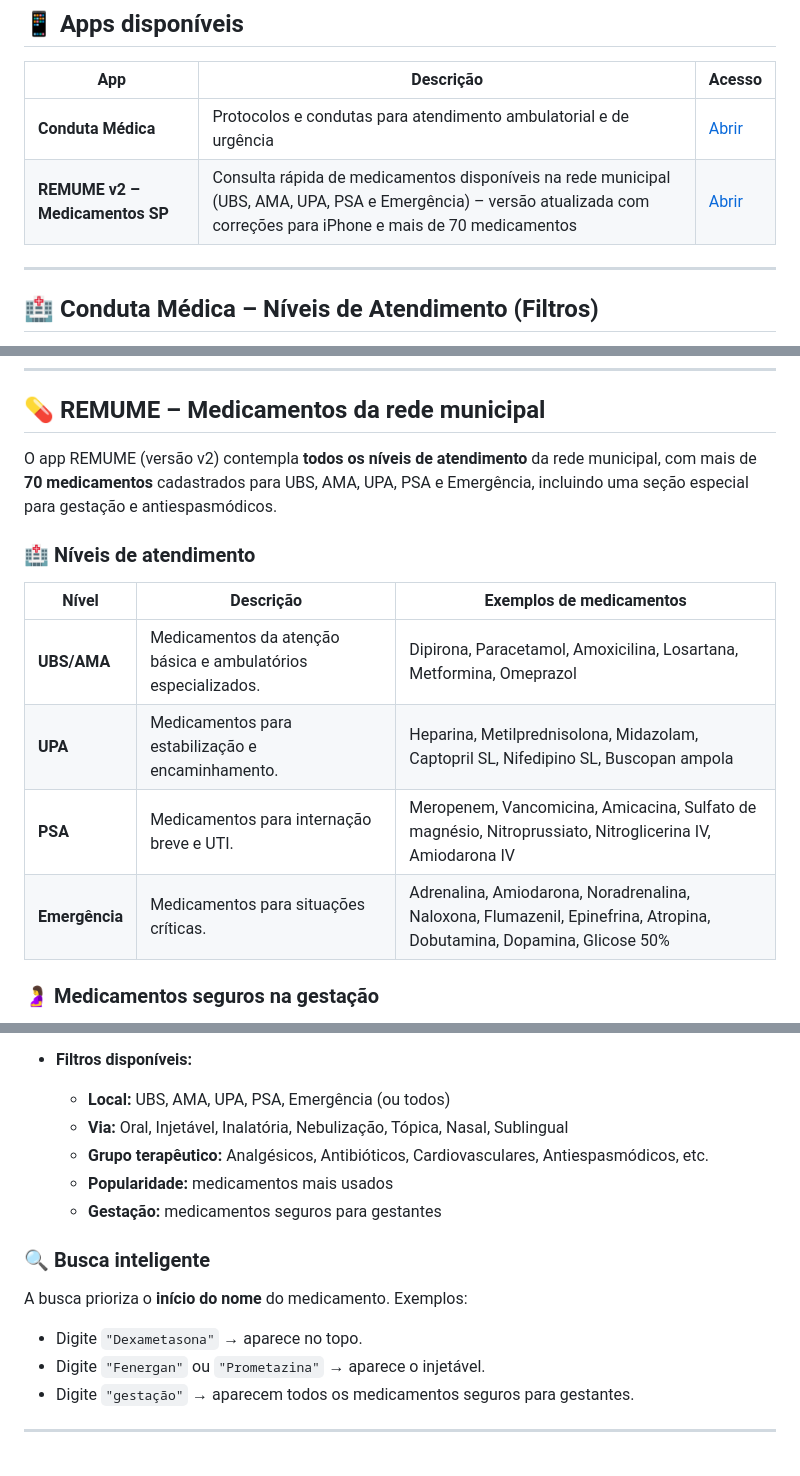
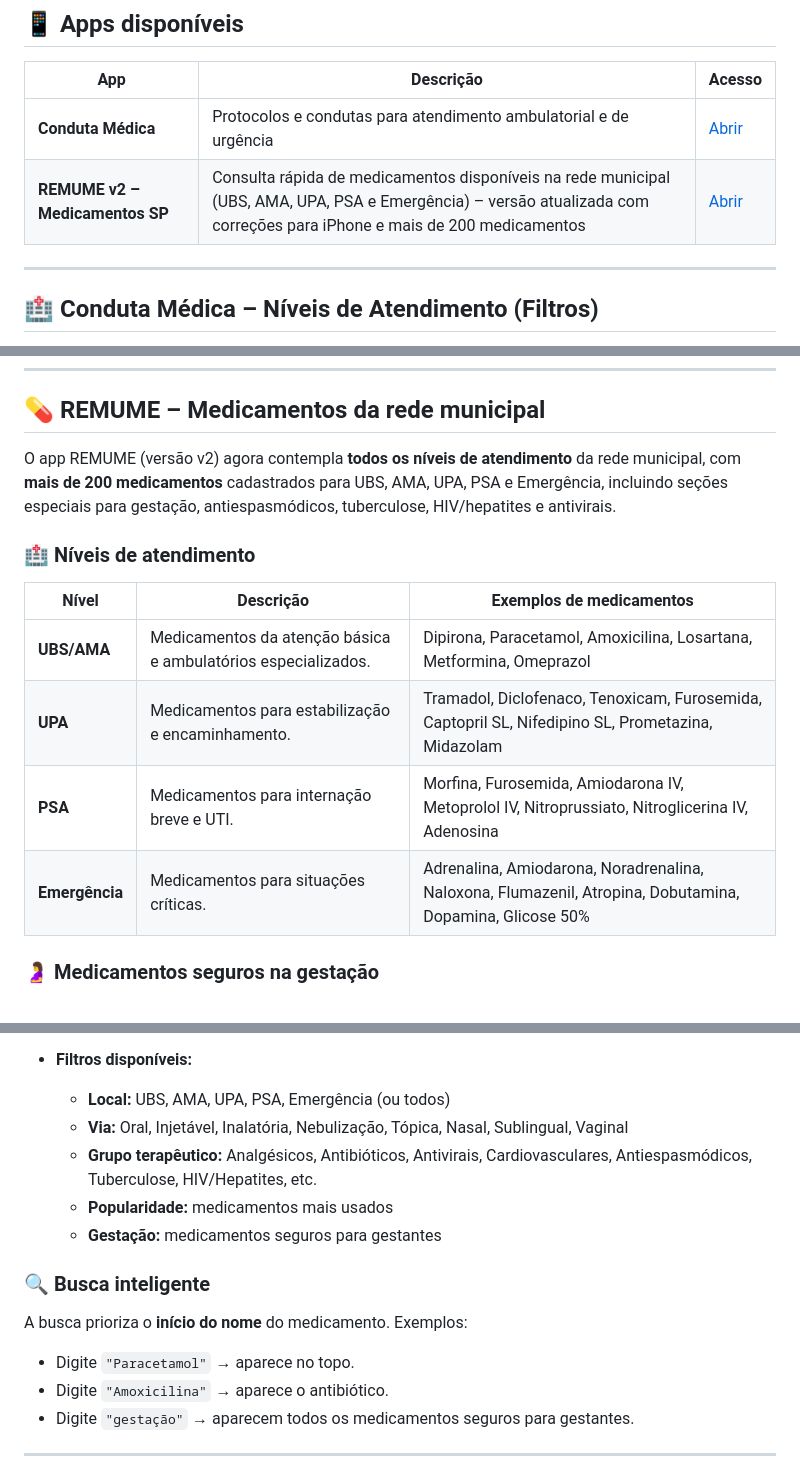
Before and after one commit to dd2r8x5b9n-spec/conduta-medica, a Markdown page: README.md, 3 parts joined by grey strips. Drawn GitHub-style.

Commit message:
Update README.md
README.MD ATUALIZADO 04/08/2026 AS 18:23

```diff
--- a/README.md
+++ b/README.md
@@ -21,7 +21,7 @@
 | App | Descrição | Acesso |
 |-----|-----------|--------|
 | **Conduta Médica** | Protocolos e condutas para atendimento ambulatorial e de urgência | [Abrir](https://dd2r8x5b9n-spec.github.io/conduta-medica/) |
-| **REMUME v2 – Medicamentos SP** | Consulta rápida de medicamentos disponíveis na rede municipal (UBS, AMA, UPA, PSA e Emergência) – versão atualizada com correções para iPhone e mais de 70 medicamentos | [Abrir](https://dd2r8x5b9n-spec.github.io/conduta-medica/remume-v2.html) |
+| **REMUME v2 – Medicamentos SP** | Consulta rápida de medicamentos disponíveis na rede municipal (UBS, AMA, UPA, PSA e Emergência) – versão atualizada com correções para iPhone e mais de 200 medicamentos | [Abrir](https://dd2r8x5b9n-spec.github.io/conduta-medica/remume-v2.html) |
 
 ---
 
@@ -101,16 +101,16 @@ O app permite filtrar as condutas por nível de atendimento, facilitando a decis
 
 ## 💊 REMUME – Medicamentos da rede municipal
 
-O app REMUME (versão v2) contempla **todos os níveis de atendimento** da rede municipal, com mais de **70 medicamentos** cadastrados para UBS, AMA, UPA, PSA e Emergência, incluindo uma seção especial para gestação e antiespasmódicos.
+O app REMUME (versão v2) agora contempla **todos os níveis de atendimento** da rede municipal, com **mais de 200 medicamentos** cadastrados para UBS, AMA, UPA, PSA e Emergência, incluindo seções especiais para gestação, antiespasmódicos, tuberculose, HIV/hepatites e antivirais.
 
 ### 🏥 Níveis de atendimento
 
 | Nível | Descrição | Exemplos de medicamentos |
 |-------|-----------|--------------------------|
 | **UBS/AMA** | Medicamentos da atenção básica e ambulatórios especializados. | Dipirona, Paracetamol, Amoxicilina, Losartana, Metformina, Omeprazol |
-| **UPA** | Medicamentos para estabilização e encaminhamento. | Heparina, Metilprednisolona, Midazolam, Captopril SL, Nifedipino SL, Buscopan ampola |
-| **PSA** | Medicamentos para internação breve e UTI. | Meropenem, Vancomicina, Amicacina, Sulfato de magnésio, Nitroprussiato, Nitroglicerina IV, Amiodarona IV |
-| **Emergência** | Medicamentos para situações críticas. | Adrenalina, Amiodarona, Noradrenalina, Naloxona, Flumazenil, Epinefrina, Atropina, Dobutamina, Dopamina, Glicose 50% |
+| **UPA** | Medicamentos para estabilização e encaminhamento. | Tramadol, Diclofenaco, Tenoxicam, Furosemida, Captopril SL, Nifedipino SL, Prometazina, Midazolam |
+| **PSA** | Medicamentos para internação breve e UTI. | Morfina, Furosemida, Amiodarona IV, Metoprolol IV, Nitroprussiato, Nitroglicerina IV, Adenosina |
+| **Emergência** | Medicamentos para situações críticas. | Adrenalina, Amiodarona, Noradrenalina, Naloxona, Flumazenil, Atropina, Dobutamina, Dopamina, Glicose 50% |
 
 ### 🤰 Medicamentos seguros na gestação
 
@@ -128,16 +128,16 @@ O app inclui uma seção especial com medicamentos seguros para gestantes, com i
 
 - **Filtros disponíveis:**
   - **Local:** UBS, AMA, UPA, PSA, Emergência (ou todos)
-  - **Via:** Oral, Injetável, Inalatória, Nebulização, Tópica, Nasal, Sublingual
-  - **Grupo terapêutico:** Analgésicos, Antibióticos, Cardiovasculares, Antiespasmódicos, etc.
+  - **Via:** Oral, Injetável, Inalatória, Nebulização, Tópica, Nasal, Sublingual, Vaginal
+  - **Grupo terapêutico:** Analgésicos, Antibióticos, Antivirais, Cardiovasculares, Antiespasmódicos, Tuberculose, HIV/Hepatites, etc.
   - **Popularidade:** medicamentos mais usados
   - **Gestação:** medicamentos seguros para gestantes
 
 ### 🔍 Busca inteligente
 
 A busca prioriza o **início do nome** do medicamento. Exemplos:
-- Digite `"Dexametasona"` → aparece no topo.
-- Digite `"Fenergan"` ou `"Prometazina"` → aparece o injetável.
+- Digite `"Paracetamol"` → aparece no topo.
+- Digite `"Amoxicilina"` → aparece o antibiótico.
 - Digite `"gestação"` → aparecem todos os medicamentos seguros para gestantes.
 
 ---
```
Also changed, not shown: other parts of README.md (+5 -6 lines).
